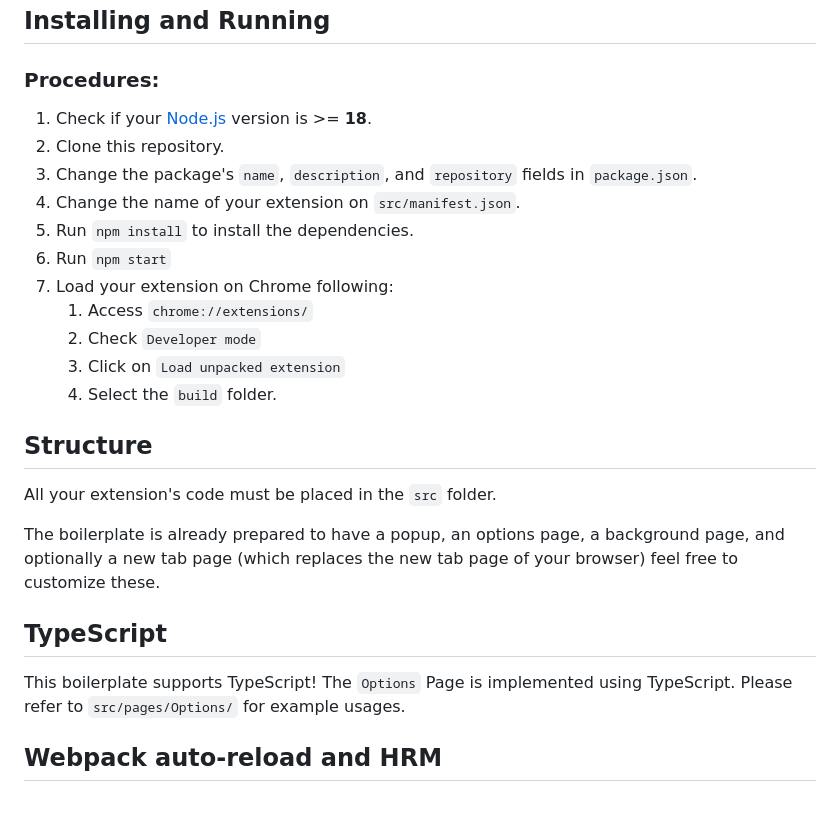
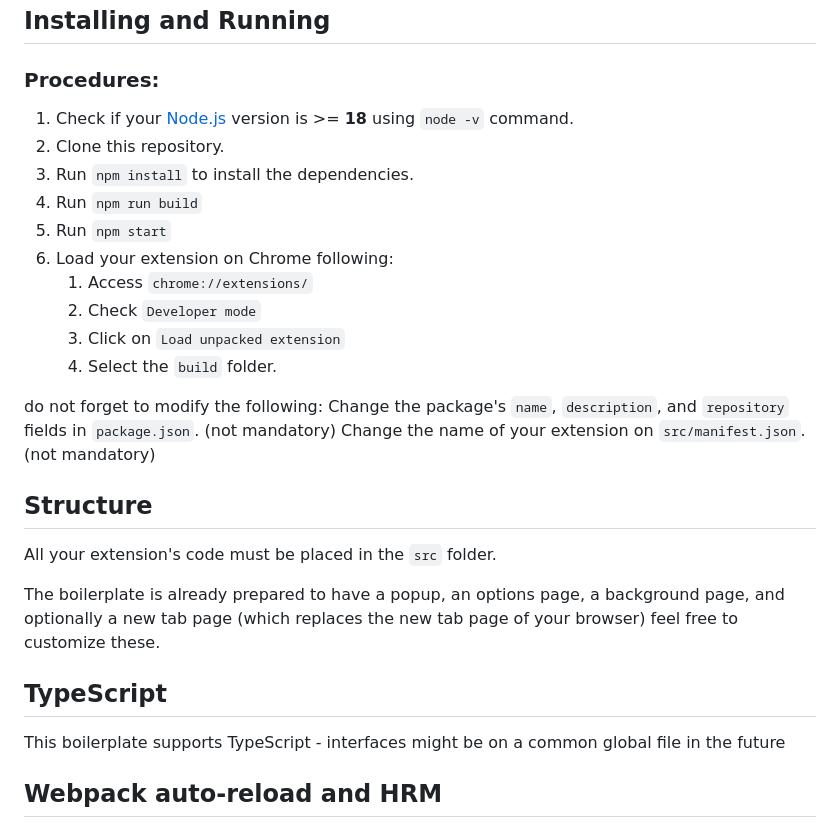
Before and after one commit to dmiles77/chrome-extension-boilerplate-react, a Markdown page: README.md, the part around one of its changes. Drawn GitHub-style.

```diff
--- a/README.md
+++ b/README.md
@@ -44,17 +44,20 @@ This boilerplate is heavily inspired by and adapted from [https://github.com/sam
 
 ### Procedures:
 
-1. Check if your [Node.js](https://nodejs.org/) version is >= **18**.
+1. Check if your [Node.js](https://nodejs.org/) version is >= **18** using `node -v` command.
 2. Clone this repository.
-3. Change the package's `name`, `description`, and `repository` fields in `package.json`.
-4. Change the name of your extension on `src/manifest.json`.
-5. Run `npm install` to install the dependencies.
-6. Run `npm start`
-7. Load your extension on Chrome following:
+3. Run `npm install` to install the dependencies.
+4. Run `npm run build`
+5. Run `npm start`
+6. Load your extension on Chrome following:
    1. Access `chrome://extensions/`
    2. Check `Developer mode`
    3. Click on `Load unpacked extension`
    4. Select the `build` folder.
+
+do not forget to modify the following:
+  Change the package's `name`, `description`, and `repository` fields in `package.json`. (not mandatory)
+  Change the name of your extension on `src/manifest.json`. (not mandatory)
 
 ## Structure
 
@@ -64,7 +67,7 @@ The boilerplate is already prepared to have a popup, an options page, a backgrou
 
 ## TypeScript
 
-This boilerplate supports TypeScript! The `Options` Page is implemented using TypeScript. Please refer to `src/pages/Options/` for example usages.
+This boilerplate supports TypeScript - interfaces might be on a common global file in the future
 
 ## Webpack auto-reload and HRM
 
```
Also changed, not shown: other parts of README.md (+2 -2 lines).
